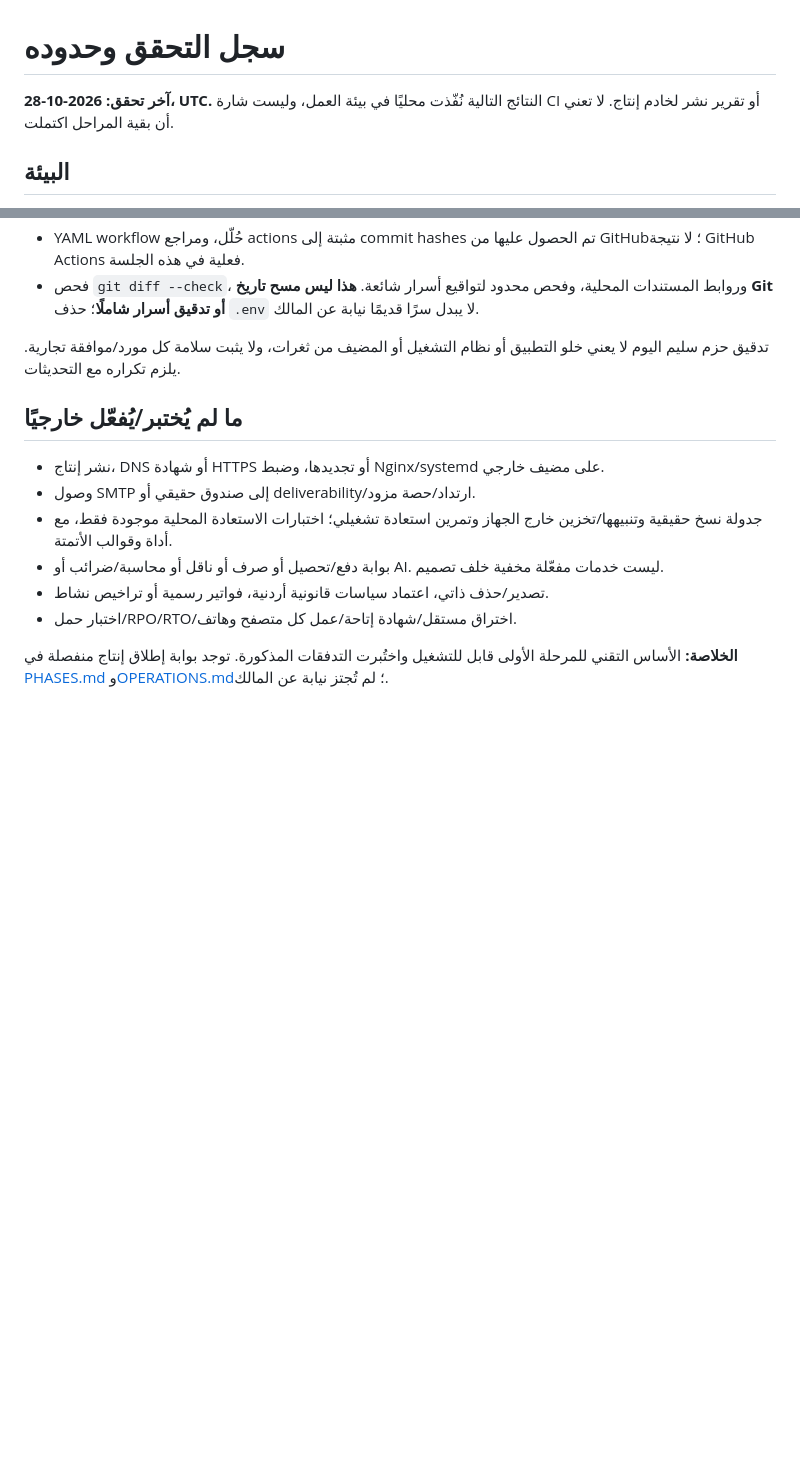
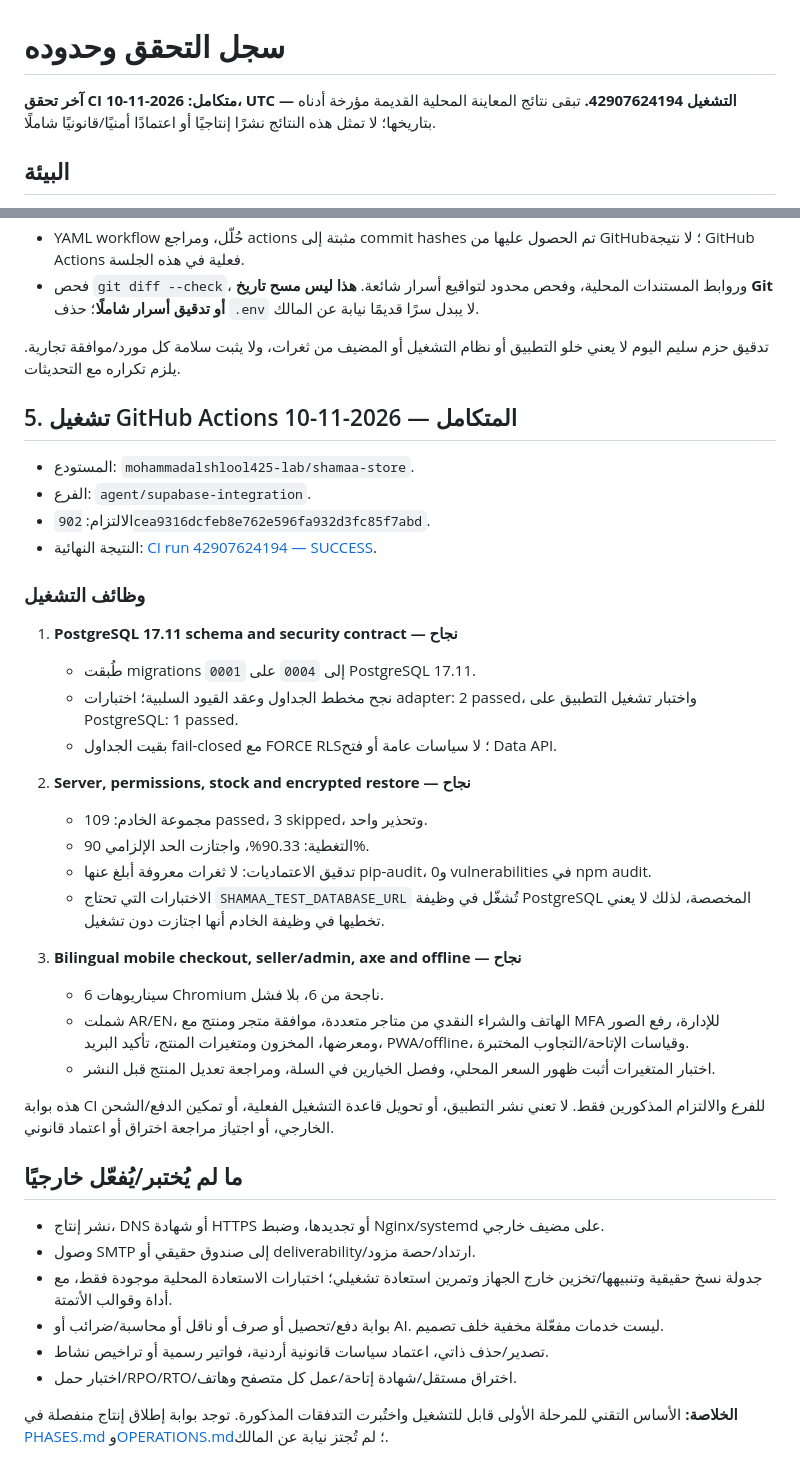
Before and after one commit to mohammadalshlool425-lab/shamaa-store, a Markdown page: docs/VERIFICATION.md, 2 parts joined by grey strips. Rendered like a GitHub page; blank space fills up the shorter version.

Commit message:
docs: record verified product variants and next roadmap batch

```diff
--- a/docs/VERIFICATION.md
+++ b/docs/VERIFICATION.md
@@ -1,6 +1,6 @@
 # سجل التحقق وحدوده
 
-**آخر تحقق: 2026-10-28، UTC.** النتائج التالية نُفّذت محليًا في بيئة العمل، وليست شارة CI أو تقرير نشر لخادم إنتاج. لا تعني أن بقية المراحل اكتملت.
+**آخر تحقق CI متكامل: 2026-11-10، UTC — التشغيل 42907624194.** تبقى نتائج المعاينة المحلية القديمة مؤرخة أدناه بتاريخها؛ لا تمثل هذه النتائج نشرًا إنتاجيًا أو اعتمادًا أمنيًا/قانونيًا شاملًا.
 
 ## البيئة
 
@@ -92,6 +92,33 @@ npm run check
 
 تدقيق حزم سليم اليوم لا يعني خلو التطبيق أو نظام التشغيل أو المضيف من ثغرات، ولا يثبت سلامة كل مورد/موافقة تجارية. يلزم تكراره مع التحديثات.
 
+## 5. تشغيل GitHub Actions المتكامل — 2026-11-10
+
+- المستودع: `mohammadalshlool425-lab/shamaa-store`.
+- الفرع: `agent/supabase-integration`.
+- الالتزام: `902cea9316dcfeb8e762e596fa932d3fc85f7abd`.
+- النتيجة النهائية: [CI run 42907624194 — SUCCESS](https://github.com/mohammadalshlool425-lab/shamaa-store/actions/runs/42907624194).
+
+### وظائف التشغيل
+
+1. **PostgreSQL 17.11 schema and security contract — نجاح**
+   - طُبقت migrations `0001` إلى `0004` على PostgreSQL 17.11.
+   - نجح مخطط الجداول وعقد القيود السلبية؛ اختبارات adapter: 2 passed، واختبار تشغيل التطبيق على PostgreSQL: 1 passed.
+   - بقيت الجداول fail-closed مع FORCE RLS؛ لا سياسات عامة أو فتح Data API.
+
+2. **Server, permissions, stock and encrypted restore — نجاح**
+   - مجموعة الخادم: 109 passed، 3 skipped، وتحذير واحد.
+   - التغطية: 90.33%، واجتازت الحد الإلزامي 90%.
+   - تدقيق الاعتماديات: لا ثغرات معروفة أبلغ عنها pip-audit، و0 vulnerabilities في npm audit.
+   - الاختبارات التي تحتاج `SHAMAA_TEST_DATABASE_URL` تُشغّل في وظيفة PostgreSQL المخصصة، لذلك لا يعني تخطيها في وظيفة الخادم أنها اجتازت دون تشغيل.
+
+3. **Bilingual mobile checkout, seller/admin, axe and offline — نجاح**
+   - 6 سيناريوهات Chromium ناجحة من 6، بلا فشل.
+   - شملت AR/EN، الهاتف والشراء النقدي من متاجر متعددة، موافقة متجر ومنتج مع MFA للإدارة، رفع الصور ومعرضها، المخزون ومتغيرات المنتج، تأكيد البريد، PWA/offline، وقياسات الإتاحة/التجاوب المختبرة.
+   - اختبار المتغيرات أثبت ظهور السعر المحلي، وفصل الخيارين في السلة، ومراجعة تعديل المنتج قبل النشر.
+
+هذه بوابة CI للفرع والالتزام المذكورين فقط. لا تعني نشر التطبيق، أو تحويل قاعدة التشغيل الفعلية، أو تمكين الدفع/الشحن الخارجي، أو اجتياز مراجعة اختراق أو اعتماد قانوني.
+
 ## ما لم يُختبر/يُفعّل خارجيًا
 
 - نشر إنتاج، DNS أو شهادة HTTPS أو تجديدها، وضبط Nginx/systemd على مضيف خارجي.
```
Also changed, not shown: docs/PHASES.md (+15 -1 lines).
